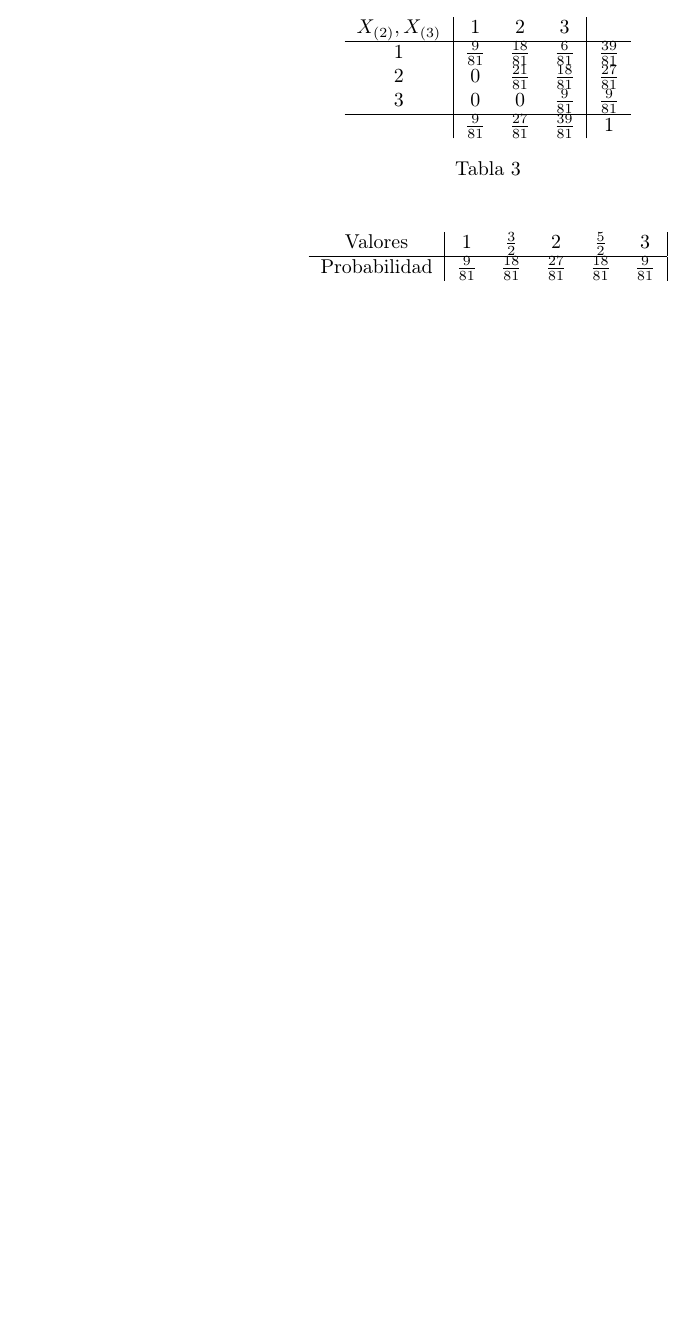
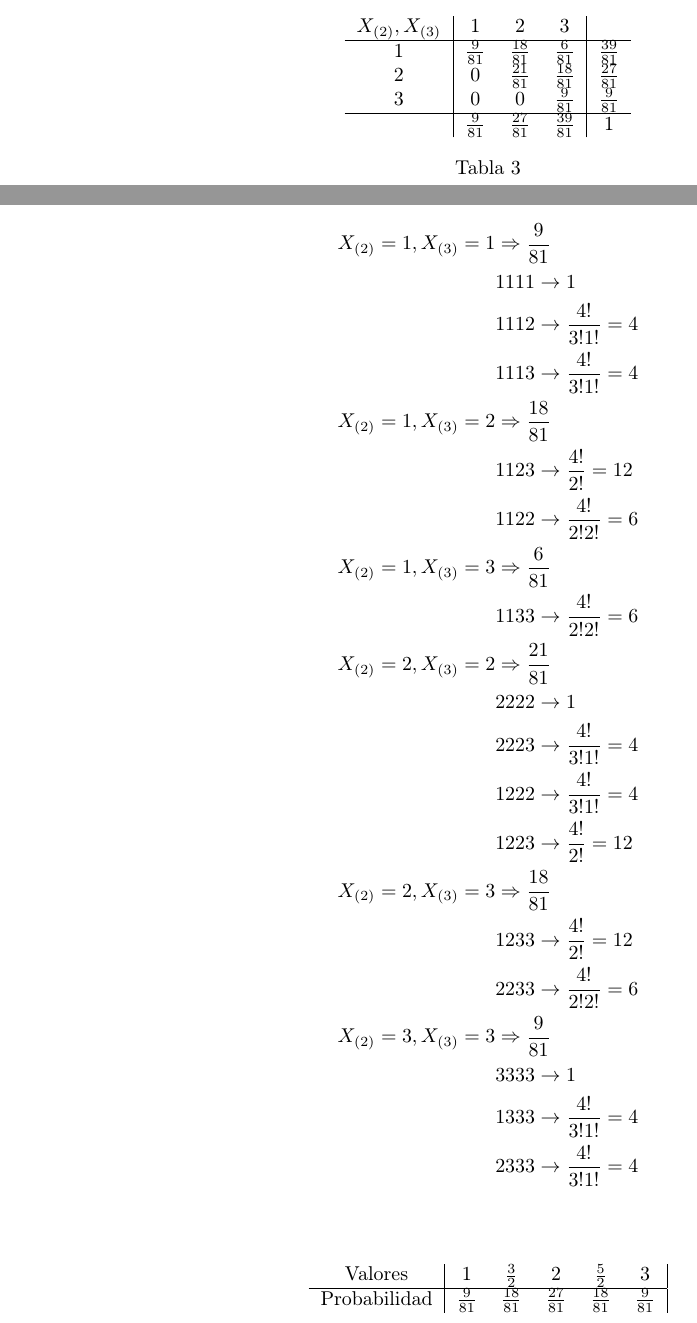
Before and after one commit to garciparedes/probability-ordered-distribution, a LaTeX document (tex/document.tex): part of page 4 of 4 before the commit and two parts of pages 4 and 5 of 5 after it, the two joined at a grey line, cut so that both start at the same text, the shorter picture padded with empty space. Compiled offline with pdfLaTeX.

Commit message:
Added combinatories

```diff
--- a/tex/document.tex
+++ b/tex/document.tex
@@ -6,6 +6,7 @@
 \usepackage{myvars}
 
 %-----------------------------
+\allowdisplaybreaks
 
 \begin{document}
 
@@ -184,6 +209,31 @@
       \label{}
     \end{table}
 
+    \begin{align*}
+      X_{(2)} = 1,X_{(3)} = 1 & \Rightarrow \frac{9}{81}\\
+      &1111 \rightarrow 1 \\
+      &1112 \rightarrow \frac{4!}{3!1!} = 4 \\
+      &1113 \rightarrow \frac{4!}{3!1!} = 4 \\
+      X_{(2)} = 1,X_{(3)} = 2 & \Rightarrow \frac{18}{81}\\
+      &1123 \rightarrow \frac{4!}{2!} = 12 \\
+      &1122 \rightarrow \frac{4!}{2!2!} = 6  \\
+      X_{(2)} = 1,X_{(3)} = 3 & \Rightarrow \frac{6}{81}\\
+      &1133 \rightarrow \frac{4!}{2!2!} = 6  \\
+      X_{(2)} = 2,X_{(3)} = 2 & \Rightarrow \frac{21}{81}\\
+      &2222 \rightarrow 1 \\
+      &2223 \rightarrow \frac{4!}{3!1!} = 4 \\
+      &1222 \rightarrow \frac{4!}{3!1!} = 4 \\
+      &1223 \rightarrow \frac{4!}{2!} = 12 \\
+      X_{(2)} = 2,X_{(3)} = 3 & \Rightarrow \frac{18}{81}\\
+      &1233 \rightarrow \frac{4!}{2!} = 12 \\
+      &2233 \rightarrow \frac{4!}{2!2!} = 6  \\
+      X_{(2)} = 3,X_{(3)} = 3 & \Rightarrow \frac{9}{81}\\
+      &3333 \rightarrow 1 \\
+      &1333 \rightarrow \frac{4!}{3!1!} = 4 \\
+      &2333 \rightarrow \frac{4!}{3!1!} = 4 \\
+    \end{align*}
+
+
     \begin{table}[H]
       \centering
       \begin{tabular}{ c | c c c c c|}
```
Also changed, not shown: tex/document.pdf, tex/document.tex (24 more changed lines).
